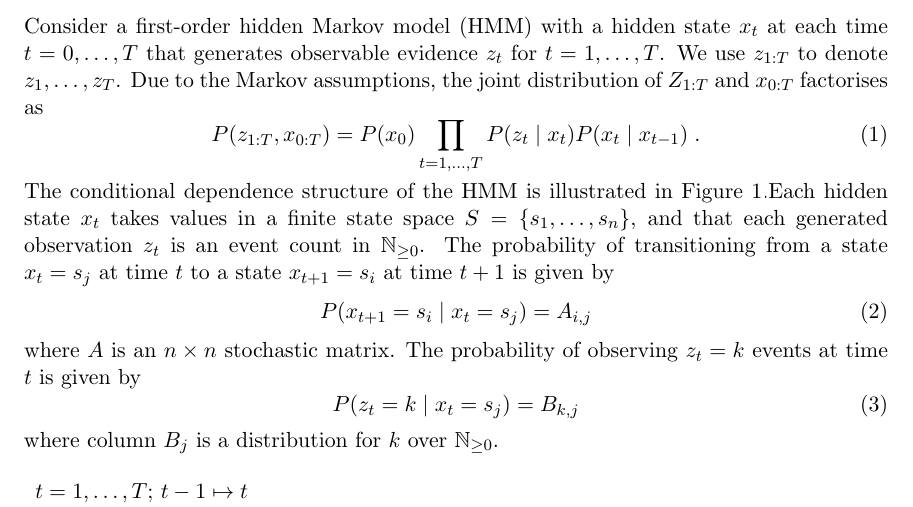
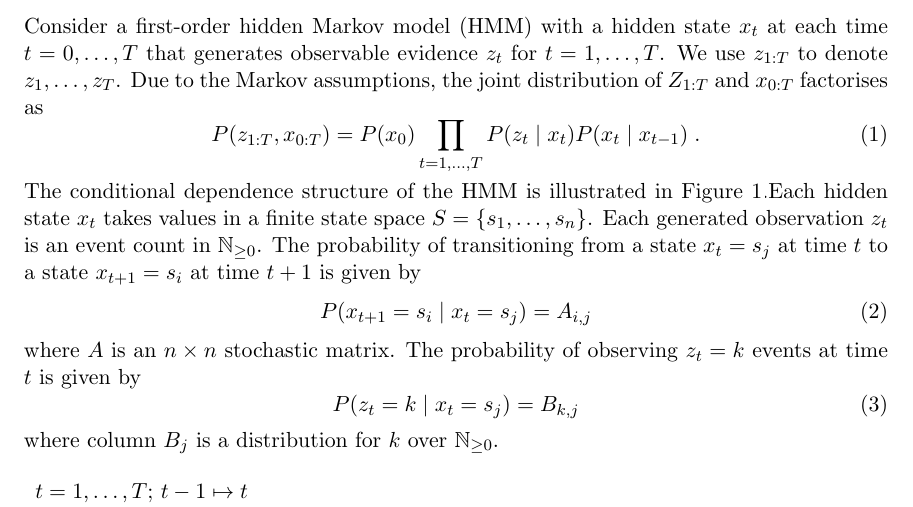
Before and after one commit to fcostin/hybrid_poisson_hmm, a LaTeX paper (doc/src/note.tex): part of page 1 of 6, cut so that both start at the same text. Compiled offline with pdfLaTeX.

Commit message:
doc - note - more copy edit

```diff
--- a/doc/src/note.tex
+++ b/doc/src/note.tex
@@ -68,7 +68,7 @@ Consider a first-order hidden Markov model (HMM) with a hidden state $x_t$ at ea
 \begin{equation}
 P(z_{1:T}, x_{0:T}) = P(x_0) \prod_{t=1, \ldots, T} P(z_t \mid x_t) P(x_t \mid x_{t-1} ) \; .
 \end{equation}
-The conditional dependence structure of the HMM is illustrated in Figure~\ref{fig:hmm}.Each hidden state $x_t$ takes values in a finite state space $S = \{ s_1, \ldots, s_n \}$, and that each generated observation $z_t$ is an event count in $\nonnegint$. The probability of transitioning from a state $x_t=s_j$ at time $t$ to a state $x_{t+1}=s_i$ at time $t+1$ is given by
+The conditional dependence structure of the HMM is illustrated in Figure~\ref{fig:hmm}.Each hidden state $x_t$ takes values in a finite state space $S = \{ s_1, \ldots, s_n \}$. Each generated observation $z_t$ is an event count in $\nonnegint$. The probability of transitioning from a state $x_t=s_j$ at time $t$ to a state $x_{t+1}=s_i$ at time $t+1$ is given by
 \begin{equation}
 P(x_{t+1}=s_i \mid x_t=s_j) = A_{i,j}
 \end{equation}
```
